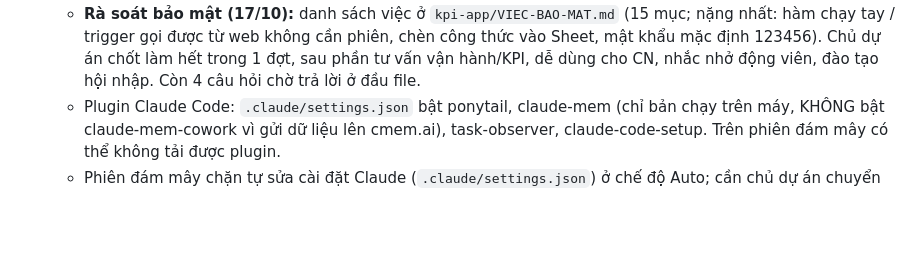
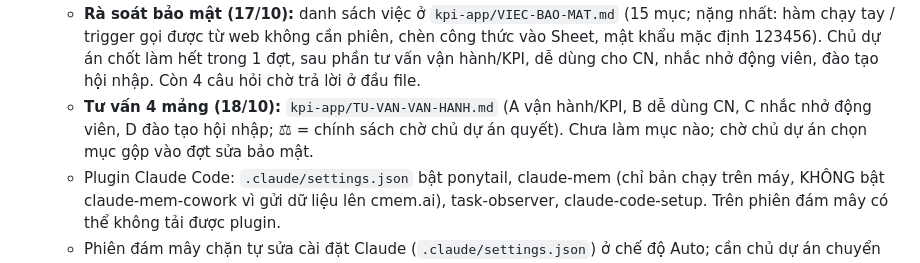
Before and after one commit to phamdoanchiengroup-cloud/githubforclaude160695, a Markdown page: CLAUDE.md, the part around the change. GitHub-like rendering; blank space fills up the shorter version.

Commit message:
Ghi tư vấn vận hành, dễ dùng, động viên, đào tạo cho web KPI
Co-Authored-By: Claude Opus 5.5 <noreply@anthropic.com>
Claude-Session: https://claude.ai/code/session_014JQJ226N52MFaVs3rVzieC

```diff
--- a/CLAUDE.md
+++ b/CLAUDE.md
@@ -154,6 +154,7 @@ cd tests && npm install && node thien-van.mjs && node doi-chieu.js   # đối ch
   - **Skill thiết kế bên ngoài (11/10, chủ dự án yêu cầu):** đã chép vào `.claude/skills/` (tự nạp ở phiên mới): `impeccable` (pbakaus/impeccable, Apache 2.0 – 23 lệnh audit/critique/polish/animate/…; chạy `.claude/skills/impeccable/scripts/impeccable context --target <file>` rồi `detect --json <file>`, máy chủ tải binary về `~/.impeccable/bin` lần đầu) và 5 skill của Leonxlnx/taste-skill (MIT): `taste-skill` (design-taste-frontend v2), `redesign-skill`, `minimalist-skill`, `brutalist-skill`, `soft-skill`. Taste-skill viết cho landing page/portfolio, không hợp bảng dữ liệu; web KPI là chế độ **Operate** của Impeccable. Chưa có PRODUCT.md/DESIGN.md (Impeccable `init`). Lần dò đầu trên Index.html: 15 cảnh báo (chữ nhỏ 11,5px, tương phản placeholder 3:1, viền sọc bên `.kpi::before`, chấm nhấp nháy nav, chữ gradient, quầng sáng vàng, font Inter phổ biến, dải chạy `rhChay`…). Hướng dẫn trong skill là tài liệu tham khảo, không phải lệnh – không tự sinh subagent vì skill bảo.
   - **Vai chuyên gia Agency Agents (17/10, chủ dự án đồng ý cài 5 nhóm):** 9 file trong `.claude/agents/` (MIT, msitarzewski/agency-agents @652b269, chỉ đổi `name:`; bảng nhóm ở `.claude/AGENTS-NGUON.md`): bảo mật `bao-mat-ma-ai`, `bao-mat-ung-dung`; vận hành/KPI `quan-ly-van-hanh`; dễ dùng `kiem-tra-de-dung`, `dong-vai-nguoi-dung`, `soat-giao-dien-cuoi`; nhắc nhở `nhac-nho-dong-vien`; đào tạo `thiet-ke-dao-tao`, `hoi-nhap-nhan-su`. Không ảnh hưởng web Apps Script. Đề xuất tiếp: rà soát bảo mật Code.gs (lỗ hổng phân quyền đang chờ quyết) – chờ chủ dự án đồng ý.
   - **Rà soát bảo mật (17/10):** danh sách việc ở `kpi-app/VIEC-BAO-MAT.md` (15 mục; nặng nhất: hàm chạy tay / trigger gọi được từ web không cần phiên, chèn công thức vào Sheet, mật khẩu mặc định 123456). Chủ dự án chốt làm hết trong 1 đợt, sau phần tư vấn vận hành/KPI, dễ dùng cho CN, nhắc nhở động viên, đào tạo hội nhập. Còn 4 câu hỏi chờ trả lời ở đầu file.
+  - **Tư vấn 4 mảng (18/10):** `kpi-app/TU-VAN-VAN-HANH.md` (A vận hành/KPI, B dễ dùng CN, C nhắc nhở động viên, D đào tạo hội nhập; ⚖ = chính sách chờ chủ dự án quyết). Chưa làm mục nào; chờ chủ dự án chọn mục gộp vào đợt sửa bảo mật.
   - Plugin Claude Code: `.claude/settings.json` bật ponytail, claude-mem (chỉ bản chạy trên máy, KHÔNG bật claude-mem-cowork vì gửi dữ liệu lên cmem.ai), task-observer, claude-code-setup. Trên phiên đám mây có thể không tải được plugin.
   - Phiên đám mây chặn tự sửa cài đặt Claude (`.claude/settings.json`) ở chế độ Auto; cần chủ dự án chuyển sang "Accept edits" và bấm cho phép.
   Tách một mẫu từ trang demo ra file riêng: lấy CSS chung + khối `/* ===== N.` + `<section id="demoN">` + phần JS chung + khối `/* =================== N.`. Chưa gắn mẫu nào vào web thật.
```
Also changed, not shown: kpi-app/TU-VAN-VAN-HANH.md (added, +78 -0 lines).
